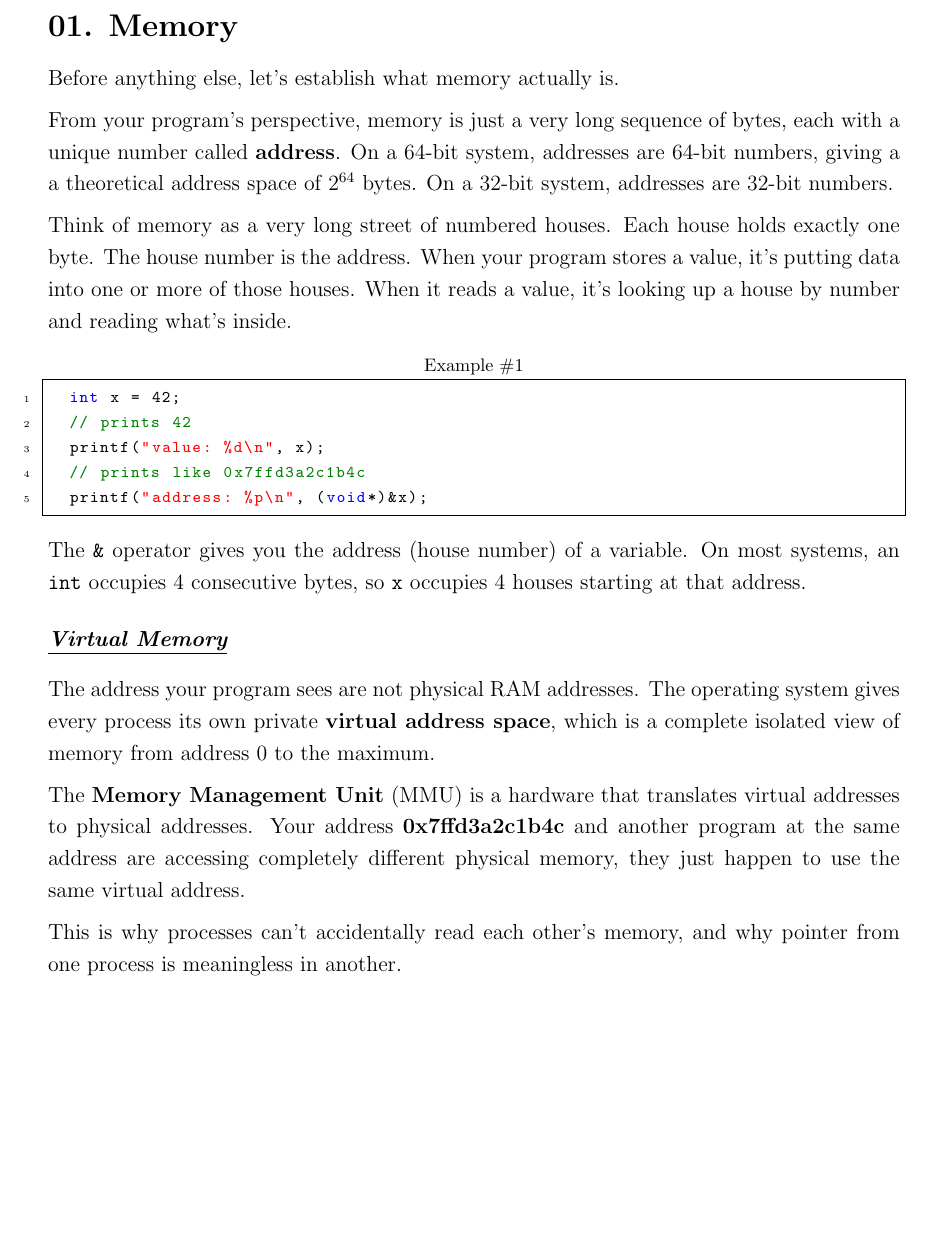
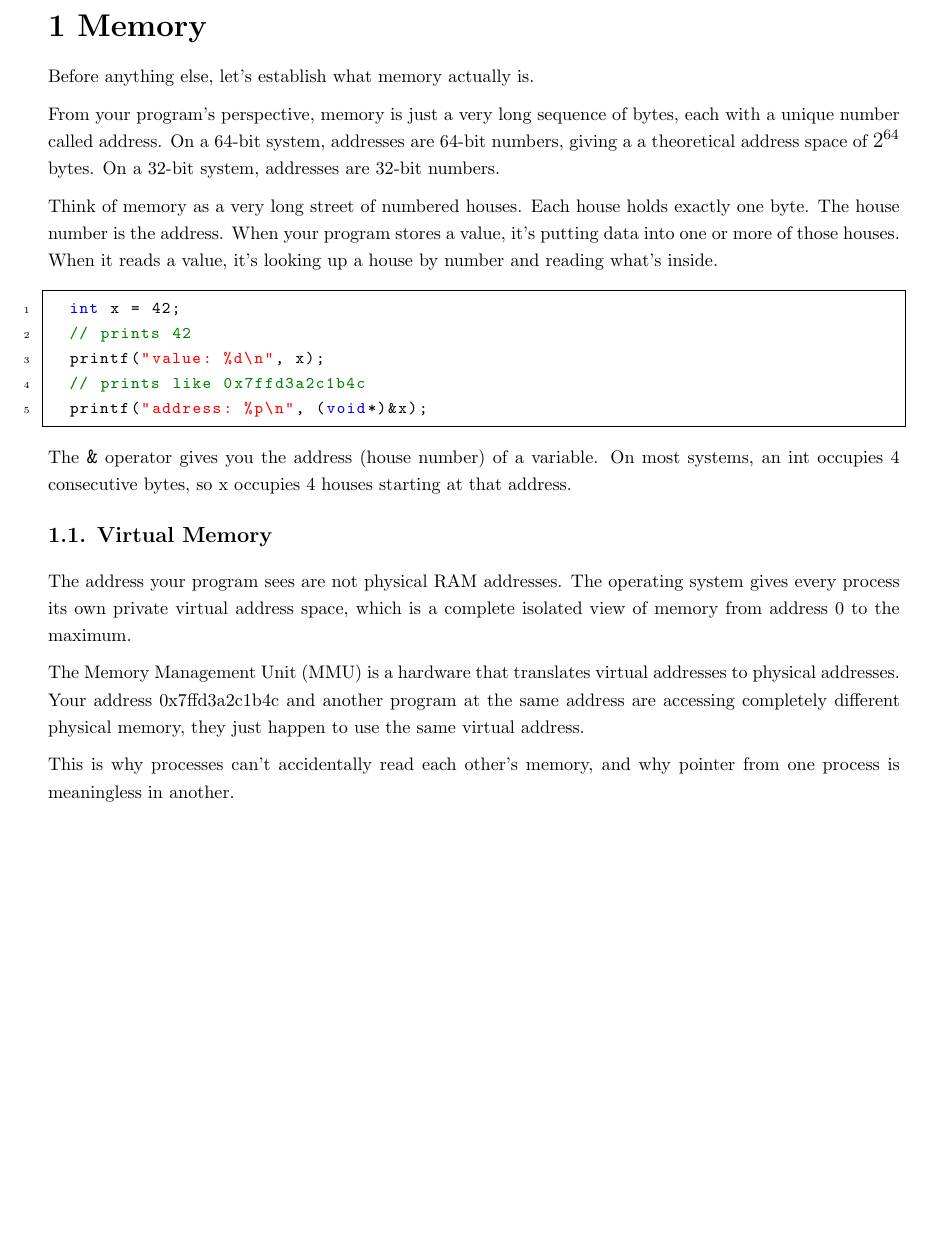
Before and after one commit to kenttonino/TechnicalPapers, a LaTeX document (latex/C-Understanding-Memory/paper.tex, which reads latex/C-Understanding-Memory/02-memory.tex): part of page 3 of 3, cut so that both start at the same text. Compiled offline with pdfLaTeX.

Commit message:
chore: improve fonts

```diff
--- a/latex/C-Understanding-Memory/02-memory.tex
+++ b/latex/C-Understanding-Memory/02-memory.tex
@@ -1,25 +1,27 @@
 % ------ %
 % Memory %
 % ------ %
-\noindent\textbf{\LARGE{01. Memory}}
+\noindent\textbf{\LARGE{1 Memory}}
 
 \vspace{0.5cm}
 
 \begin{onehalfspace}
-\noindent\large\begin{minipage}{\textwidth}
+  \noindent\fontsize{12pt}{15pt}\begin{minipage}{\textwidth}
 
   Before anything else, let's establish what memory actually is.
 
   \vspace{0.2cm}
 
-  From your program's perspective, memory is just a very long sequence of bytes, each with a unique number called \textbf{address}. On a 64-bit system, addresses are 64-bit numbers, giving a a theoretical address space of $2^{64}$ bytes. On a 32-bit system, addresses are 32-bit numbers.
+  From your program's perspective, memory is just a very long sequence of bytes, each with a unique number called address. On a 64-bit system, addresses are 64-bit numbers, giving a a theoretical address space of $2^{64}$ bytes. On a 32-bit system, addresses are 32-bit numbers.
 
   \vspace{0.2cm}
 
   Think of memory as a very long street of numbered houses. Each house holds exactly one byte. The house number is the address. When your program stores a value, it's putting data into one or more of those houses. When it reads a value, it's looking up a house by number and reading what's inside.
 
+  \vspace{0.2cm}
+
   \captionsetup[lstlisting]{labelformat=empty}
-  \begin{lstlisting}[caption={Example \#1}, captionpos=t]
+  \begin{lstlisting}
   int x = 42;
   // prints 42
   printf("value: %d\n", x);
@@ -29,7 +31,7 @@
 
   \vspace{0.1cm}
 
-  The \texttt{\&} operator gives you the address (house number) of a variable. On most systems, an \texttt{int} occupies 4 consecutive bytes, so \texttt{x} occupies 4 houses starting at that address.
+  The \texttt{\&} operator gives you the address (house number) of a variable. On most systems, an int occupies 4 consecutive bytes, so x occupies 4 houses starting at that address.
 
 \end{minipage}
 \end{onehalfspace}
@@ -42,18 +44,20 @@
 % -------------- %
 \vspace{0.5cm}
 
-\noindent\textbf{\large{\textit{\underline{Virtual Memory}}}}
+\noindent\textbf{\large{1.1. Virtual Memory}}
 
 \vspace{0.5cm}
 
 \begin{onehalfspace}
-\noindent\large\begin{minipage}{\textwidth}
+\noindent
+\begin{minipage}{\textwidth}
+\fontsize{12pt}{15pt}
 
-  The address your program sees are not physical RAM addresses. The operating system gives every process its own private \textbf{virtual address space}, which is a complete isolated view of memory from address 0 to the maximum.
+    The address your program sees are not physical RAM addresses. The operating system gives every process its own private virtual address space, which is a complete isolated view of memory from address 0 to the maximum.
 
   \vspace{0.2cm}
 
-  The \textbf{Memory Management Unit} (MMU) is a hardware that translates virtual addresses to physical addresses. Your address \textbf{0x7ffd3a2c1b4c} and another program at the same address are accessing completely different physical memory, they just happen to use the same virtual address.
+  The Memory Management Unit (MMU) is a hardware that translates virtual addresses to physical addresses. Your address 0x7ffd3a2c1b4c and another program at the same address are accessing completely different physical memory, they just happen to use the same virtual address.
 
   \vspace{0.2cm}
 
```
Also changed, not shown: latex/C-Understanding-Memory/01-preface.tex (+3 -1 lines), latex/C-Understanding-Memory/paper.pdf, 2 other files.
